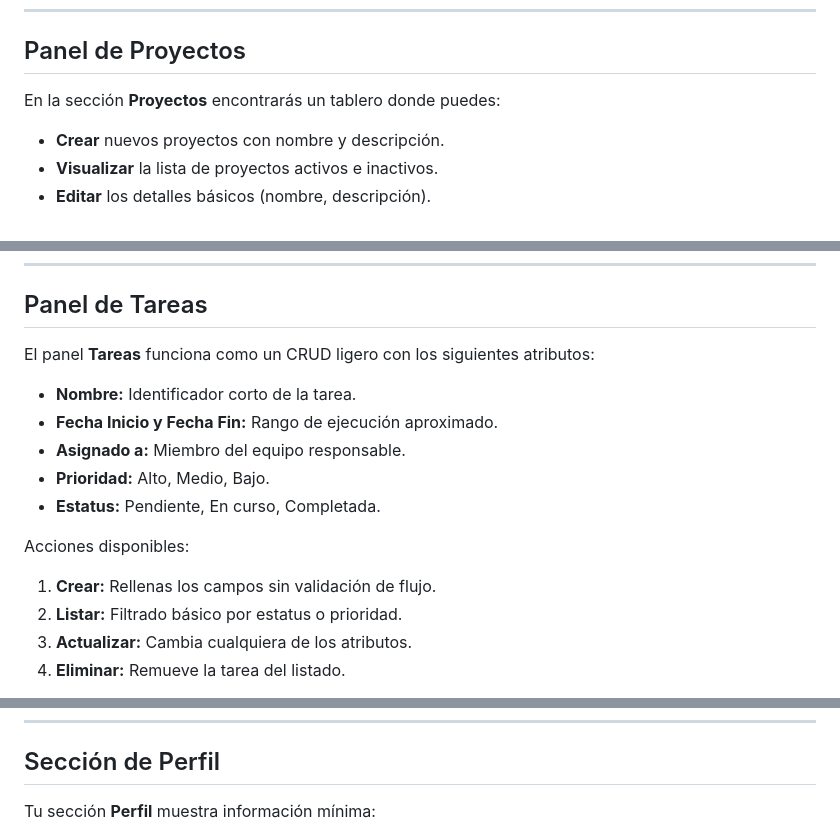
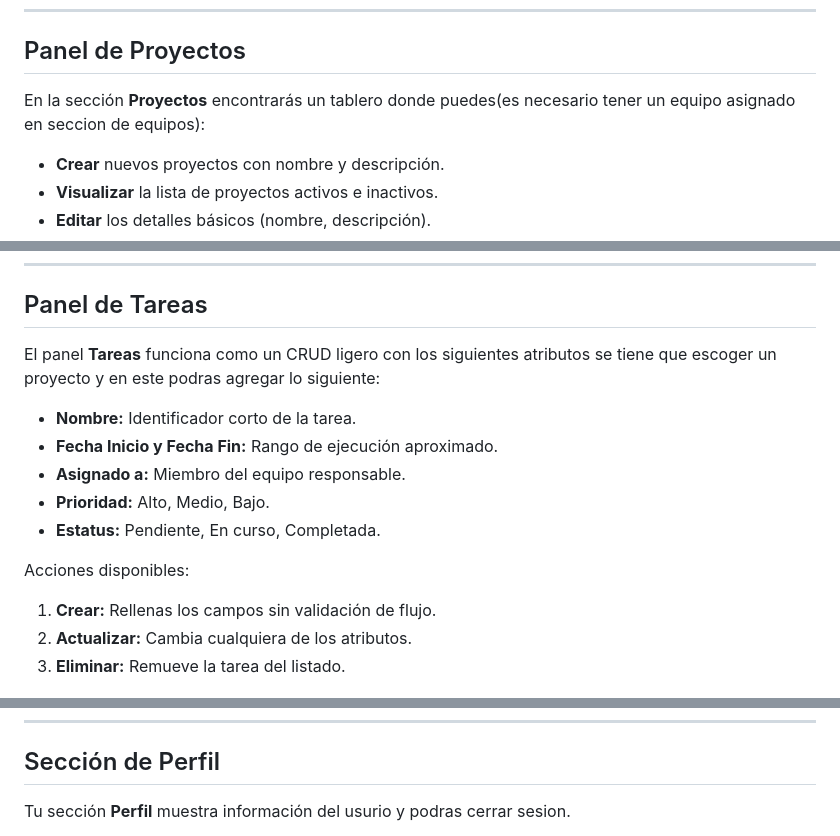
Before and after one commit to Soucklast/GestorDeProyecto, a Markdown page: README.md, 3 parts joined by grey strips. GitHub-like rendering.

```diff
--- a/README.md
+++ b/README.md
@@ -107,7 +107,7 @@ Al registrarse en el sistema, cada usuario recibe un rol que se asigna en funci
 
 ## Panel de Proyectos
 
-En la sección **Proyectos** encontrarás un tablero donde puedes:
+En la sección **Proyectos** encontrarás un tablero donde puedes(es necesario tener un equipo asignado en seccion de equipos):
 
 * **Crear** nuevos proyectos con nombre y descripción.
 * **Visualizar** la lista de proyectos activos e inactivos.
@@ -120,7 +123,7 @@ En la sección **Proyectos** encontrarás un tablero donde puedes:
 
 ## Panel de Tareas
 
-El panel **Tareas** funciona como un CRUD ligero con los siguientes atributos:
+El panel **Tareas** funciona como un CRUD ligero con los siguientes atributos se tiene que escoger un proyecto y en este podras agregar lo siguiente:
 
 * **Nombre:** Identificador corto de la tarea.
 * **Fecha Inicio y Fecha Fin:** Rango de ejecución aproximado.
@@ -131,6 +134,5 @@ El panel **Tareas** funciona como un CRUD ligero con los siguientes atributos:
 Acciones disponibles:
 
 1. **Crear:** Rellenas los campos sin validación de flujo.
-2. **Listar:** Filtrado básico por estatus o prioridad.
 3. **Actualizar:** Cambia cualquiera de los atributos.
 4. **Eliminar:** Remueve la tarea del listado.
@@ -139,5 +142,5 @@ Acciones disponibles:
 
 ## Sección de Perfil
 
-Tu sección **Perfil** muestra información mínima:
+Tu sección **Perfil** muestra información del usurio y podras cerrar sesion.
 
```
Also changed, not shown: other parts of README.md (+10 -6 lines).
